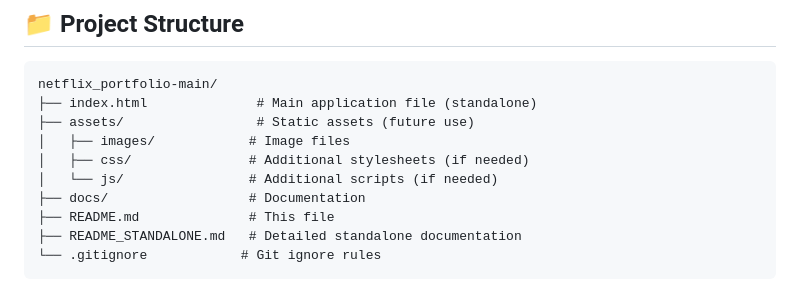
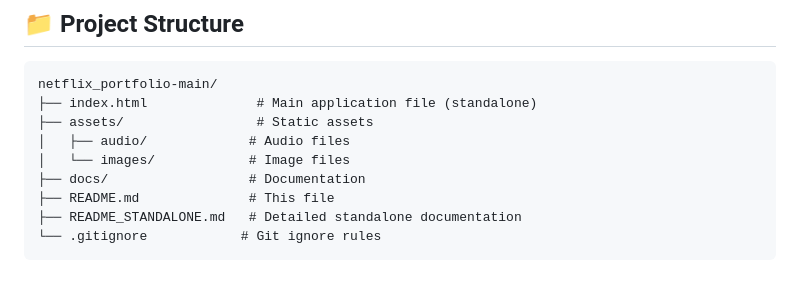
Before and after one commit to Curious-Eagle/Netflix-Portfolio, a Markdown page: README.md, the part around the change. Rendered like a GitHub page.

Commit message:
docs: update project structure for assets

````diff
--- a/README.md
+++ b/README.md
@@ -33,10 +33,9 @@ open index.html
 ```
 netflix_portfolio-main/
 ├── index.html              # Main application file (standalone)
-├── assets/                 # Static assets (future use)
-│   ├── images/            # Image files
-│   ├── css/               # Additional stylesheets (if needed)
-│   └── js/                # Additional scripts (if needed)
+├── assets/                 # Static assets
+│   ├── audio/             # Audio files
+│   └── images/            # Image files
 ├── docs/                  # Documentation
 ├── README.md              # This file
 ├── README_STANDALONE.md   # Detailed standalone documentation
````
